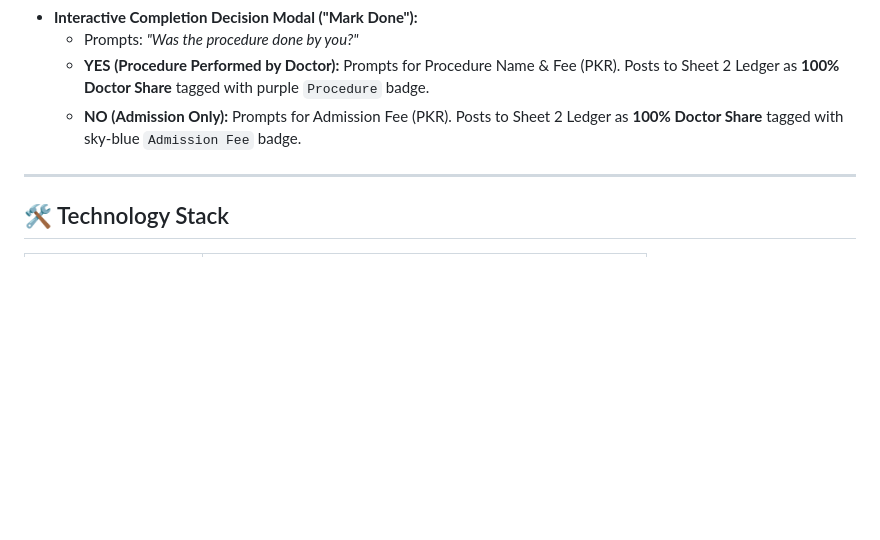
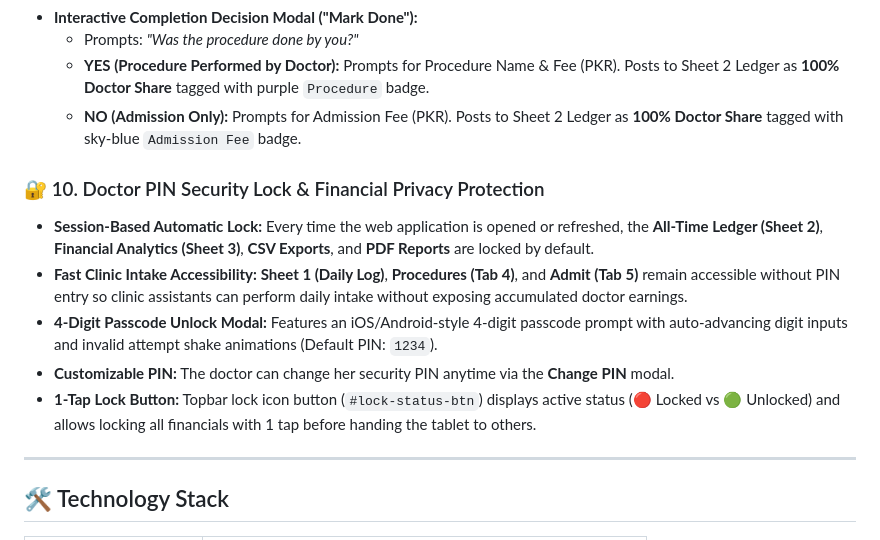
Before and after one commit to HussainRiaz-sudo/Patient-Tracker, a Markdown page: README.md, the part around the change. Rendered like a GitHub page; blank space fills up the shorter version.

Commit message:
Update README with PIN Security Lock features

```diff
--- a/README.md
+++ b/README.md
@@ -89,6 +89,13 @@ A modern, responsive, offline-first web application designed for medical practit
   - **YES (Procedure Performed by Doctor):** Prompts for Procedure Name & Fee (PKR). Posts to Sheet 2 Ledger as **100% Doctor Share** tagged with purple `Procedure` badge.
   - **NO (Admission Only):** Prompts for Admission Fee (PKR). Posts to Sheet 2 Ledger as **100% Doctor Share** tagged with sky-blue `Admission Fee` badge.
 
+### 🔐 10. Doctor PIN Security Lock & Financial Privacy Protection
+- **Session-Based Automatic Lock:** Every time the web application is opened or refreshed, the **All-Time Ledger (Sheet 2)**, **Financial Analytics (Sheet 3)**, **CSV Exports**, and **PDF Reports** are locked by default.
+- **Fast Clinic Intake Accessibility:** **Sheet 1 (Daily Log)**, **Procedures (Tab 4)**, and **Admit (Tab 5)** remain accessible without PIN entry so clinic assistants can perform daily intake without exposing accumulated doctor earnings.
+- **4-Digit Passcode Unlock Modal:** Features an iOS/Android-style 4-digit passcode prompt with auto-advancing digit inputs and invalid attempt shake animations (Default PIN: `1234`).
+- **Customizable PIN:** The doctor can change her security PIN anytime via the **Change PIN** modal.
+- **1-Tap Lock Button:** Topbar lock icon button (`#lock-status-btn`) displays active status (🔴 Locked vs 🟢 Unlocked) and allows locking all financials with 1 tap before handing the tablet to others.
+
 ---
 
 ## 🛠️ Technology Stack
```
